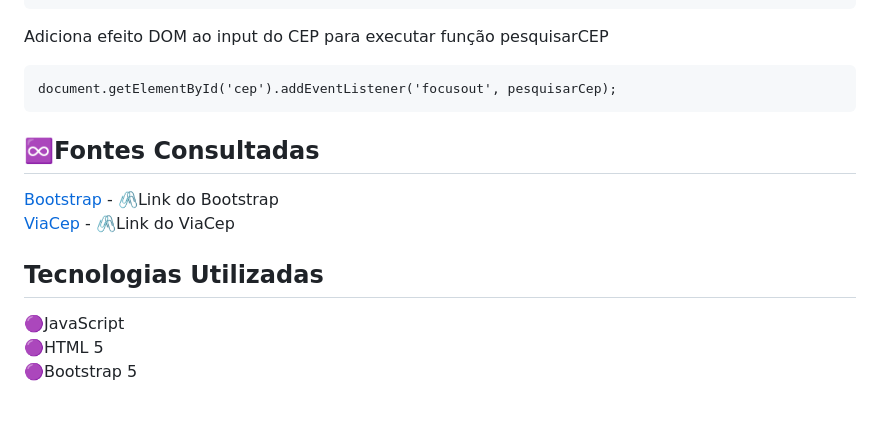
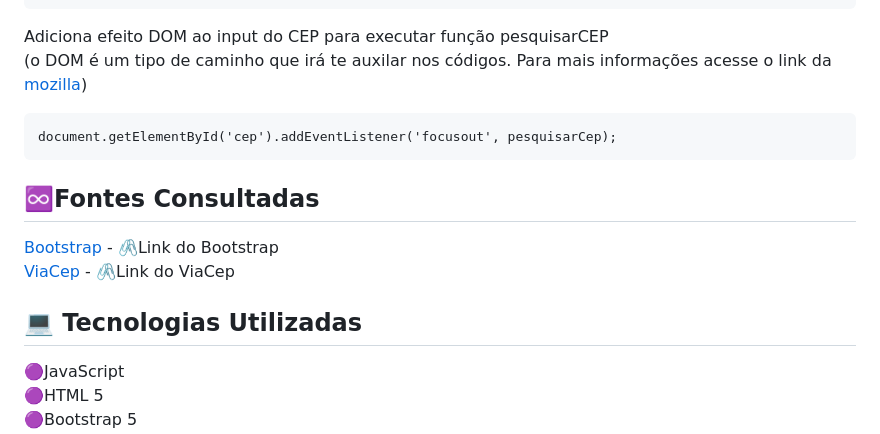
Before and after one commit to MaferCastilho/form-CadEndereco, a Markdown page: README.md, the part around the change printed below. Rendered like a GitHub page; blank space fills up the shorter version.

Commit message:
Finalização da documentação do REDME.

```diff
--- a/README.md
+++ b/README.md
@@ -66,6 +67,8 @@ JSON tipo de linguagem
     }
 
 Adiciona efeito DOM ao input do CEP para executar função pesquisarCEP
+(o DOM é um tipo de caminho que irá te auxilar nos códigos.
+Para mais informações acesse o link da [mozilla](https://developer.mozilla.org/pt-BR/docs/Web/API/Document_Object_Model/Introduction))
 
     document.getElementById('cep').addEventListener('focusout', pesquisarCep);
 
@@ -73,7 +76,7 @@ Adiciona efeito DOM ao input do CEP para executar função pesquisarCEP
 [Bootstrap](https://getbootstrap.com/docs/5.0/getting-started/introduction/) - 🖇️Link do Bootstrap
 [ViaCep](https://viacep.com.br/exemplo/javascript/) - 🖇️Link do ViaCep
 
-## Tecnologias Utilizadas
+## 💻 Tecnologias Utilizadas
 🟣JavaScript
 🟣HTML 5
 🟣Bootstrap 5
```
Also changed, not shown: other parts of README.md (+7 -1 lines).
